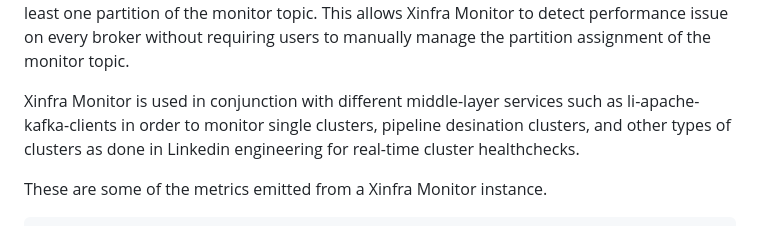
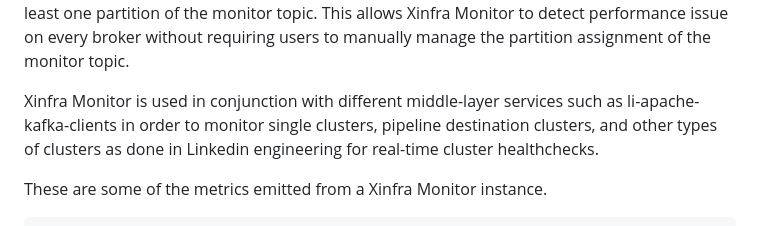
Before and after one commit to linkedin/kafka-monitor, a Markdown page: README.md, the part around the change. Rendered like a GitHub page.

Commit message:
Fix documentation typos

```diff
--- a/README.md
+++ b/README.md
@@ -51,7 +51,7 @@ monitor topic. This allows Xinfra Monitor to detect performance issue on every
 broker without requiring users to manually manage the partition assignment of
 the monitor topic.
 
-Xinfra Monitor is used in conjunction with different middle-layer services such as li-apache-kafka-clients in order to monitor single clusters, pipeline desination clusters, and other types of clusters as done in Linkedin engineering for real-time cluster healthchecks.
+Xinfra Monitor is used in conjunction with different middle-layer services such as li-apache-kafka-clients in order to monitor single clusters, pipeline destination clusters, and other types of clusters as done in Linkedin engineering for real-time cluster healthchecks.
 
 These are some of the metrics emitted from a Xinfra Monitor instance.
 
```
Also changed, not shown: 1 other file.
